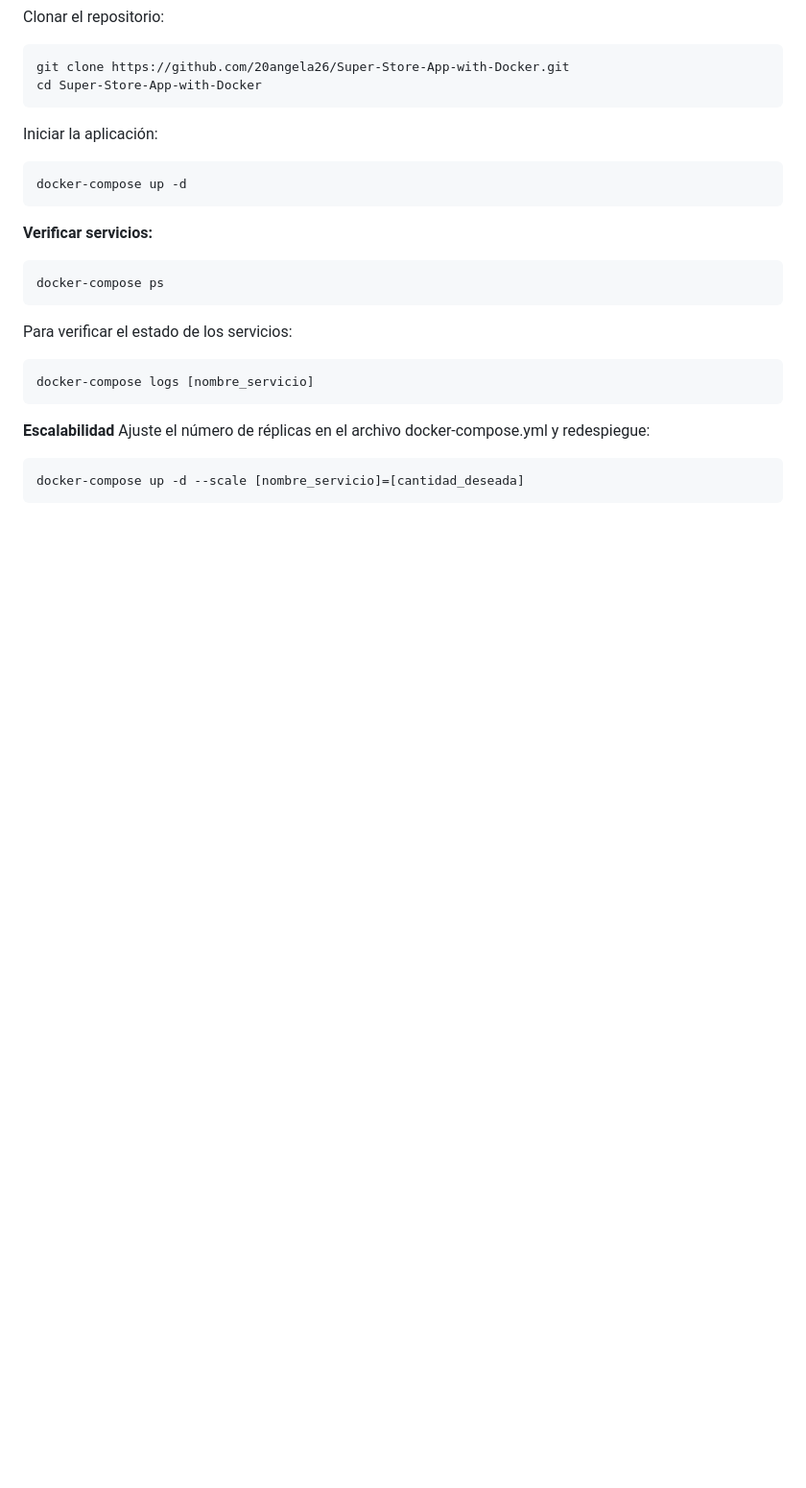
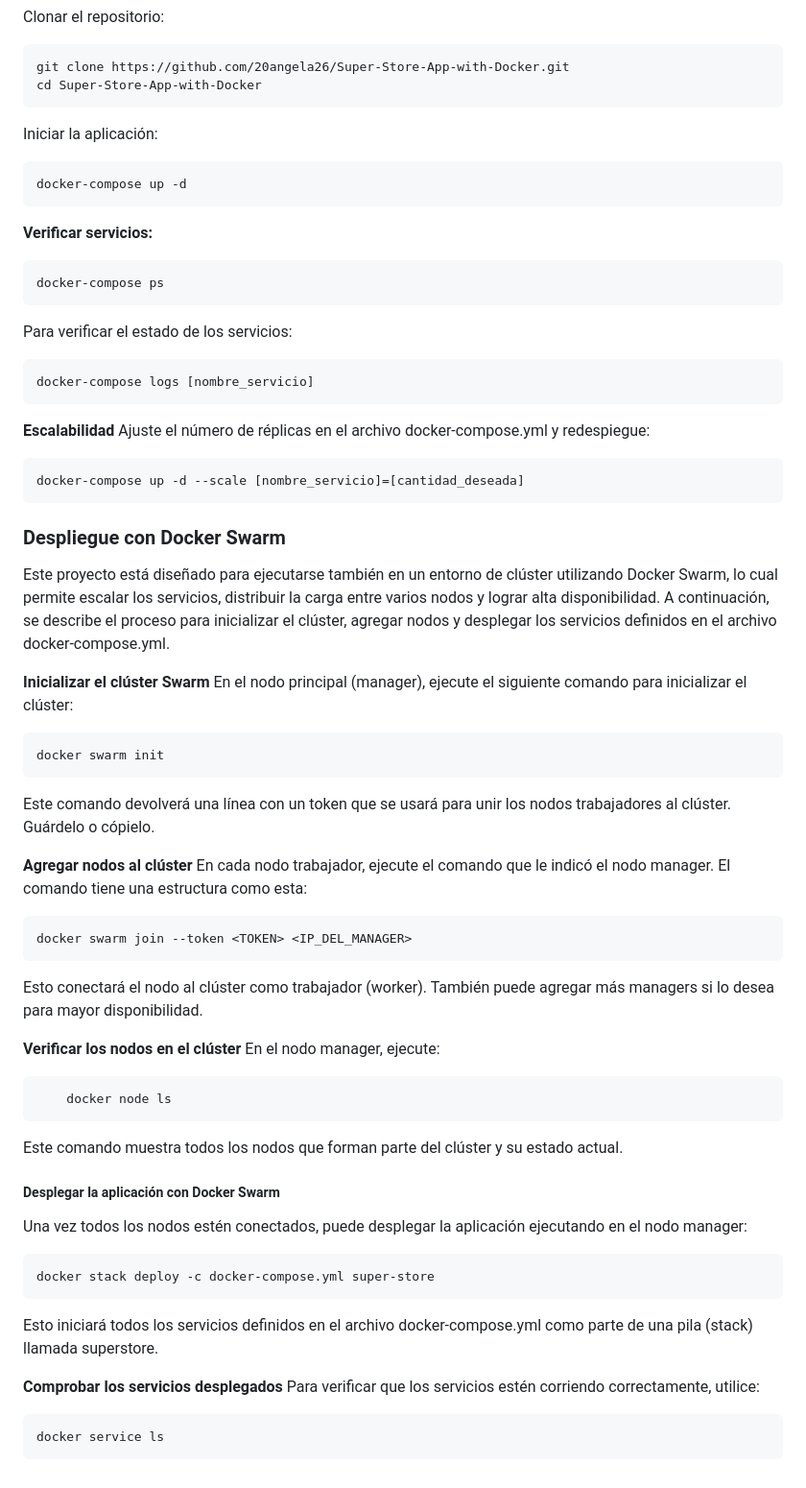
Before and after one commit to 20angela26/Super-Store-App-with-Docker, a Markdown page: README.md, the part around the change. Shown at 96% size. Rendered like a GitHub page; blank space fills up the shorter version.

```diff
--- a/README.md
+++ b/README.md
@@ -464,3 +464,40 @@ Para verificar el estado de los servicios:
 Ajuste el número de réplicas en el archivo docker-compose.yml y redespiegue:
 
     docker-compose up -d --scale [nombre_servicio]=[cantidad_deseada]
+
+###  Despliegue con Docker Swarm
+Este proyecto está diseñado para ejecutarse también en un entorno de clúster utilizando Docker Swarm, lo cual permite escalar los servicios, distribuir la carga entre varios nodos y lograr alta disponibilidad. A continuación, se describe el proceso para inicializar el clúster, agregar nodos y desplegar los servicios definidos en el archivo docker-compose.yml.
+
+**Inicializar el clúster Swarm**
+En el nodo principal (manager), ejecute el siguiente comando para inicializar el clúster:
+
+
+    docker swarm init
+Este comando devolverá una línea con un token que se usará para unir los nodos trabajadores al clúster. Guárdelo o cópielo.
+
+  **Agregar nodos al clúster**
+En cada nodo trabajador, ejecute el comando que le indicó el nodo manager. El comando tiene una estructura como esta:
+
+    docker swarm join --token <TOKEN> <IP_DEL_MANAGER>
+
+Esto conectará el nodo al clúster como trabajador (worker). También puede agregar más managers si lo desea para mayor disponibilidad.
+
+**Verificar los nodos en el clúster**
+En el nodo manager, ejecute:
+
+        docker node ls
+
+Este comando muestra todos los nodos que forman parte del clúster y su estado actual.
+
+##### Desplegar la aplicación con Docker Swarm
+Una vez todos los nodos estén conectados, puede desplegar la aplicación ejecutando en el nodo manager:
+
+
+    docker stack deploy -c docker-compose.yml super-store
+
+Esto iniciará todos los servicios definidos en el archivo docker-compose.yml como parte de una pila (stack) llamada superstore.
+
+**Comprobar los servicios desplegados**
+Para verificar que los servicios estén corriendo correctamente, utilice:
+
+    docker service ls
```
